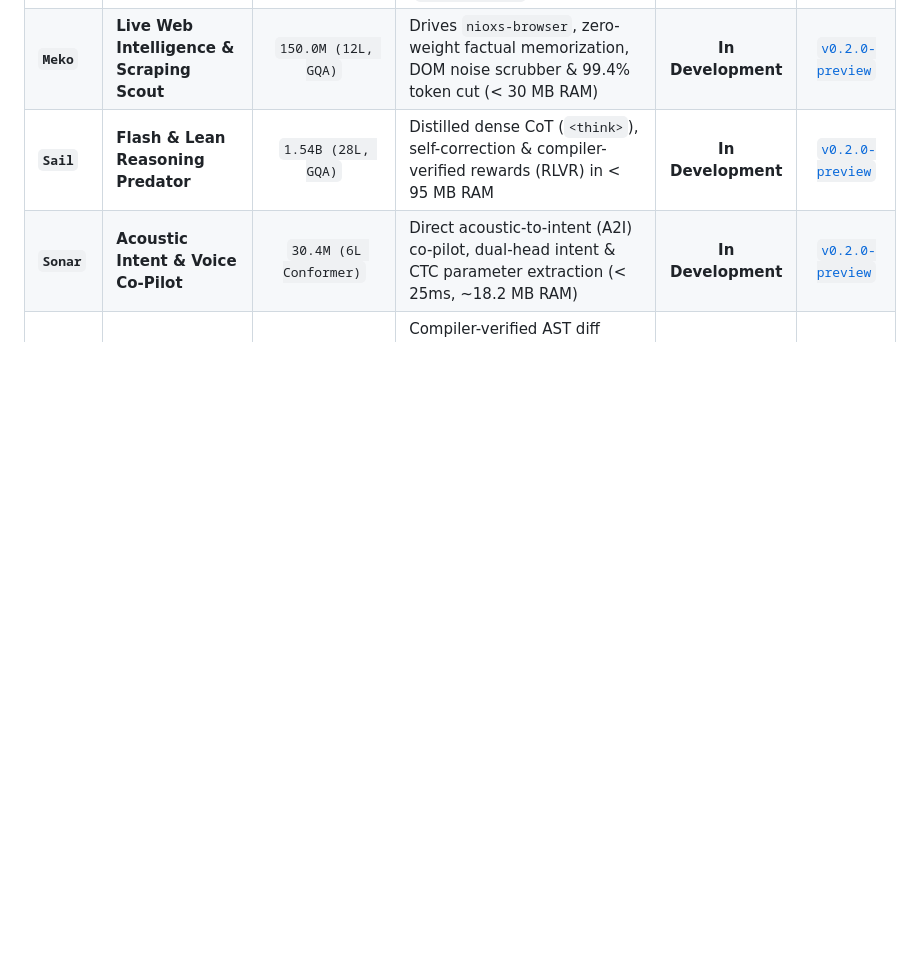
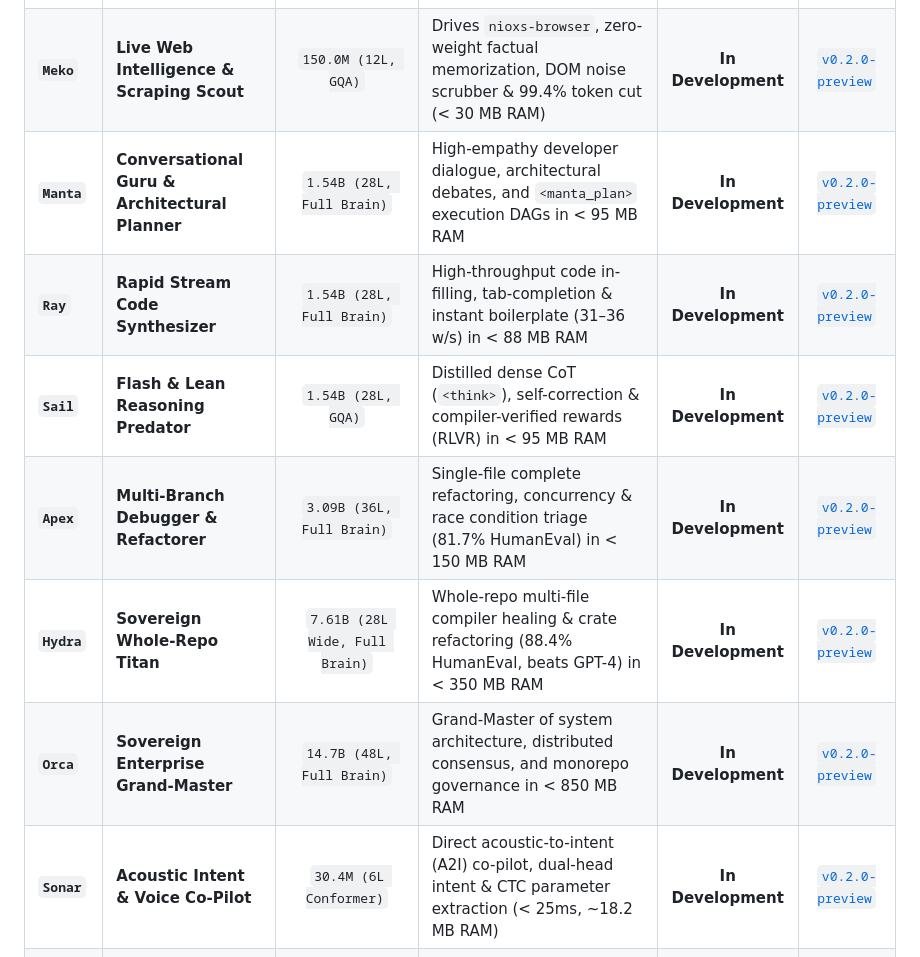
Before and after one commit to nio-labs/nio-xs-models, a Markdown page: README.md, the part around the change. GitHub-like rendering; blank space fills up the shorter version.

Commit message:
docs: integrate Manta (1.5B planner), Ray (1.5B stream), Apex (3B), Hydra (7B), and Orca (14B grand-master) into predator fleet table

```diff
--- a/README.md
+++ b/README.md
@@ -81,7 +81,12 @@ Instead of relying on a single slow generalist model, Nio deploys a specialized
 | **`Mask`** | **Stream Security & Redaction** | `1.1M Byte-Conv` | Real-time secret, API key & PII stream redactor for terminal pipes & MCP gateway (`nio_mask.onnx`, 4.43 MB) | **Released** | [`v0.1.0`](https://github.com/nio-labs/nio-xs-models/releases/tag/v0.1.0) |
 | **`Mini`** | **Defect & Syntax Forecaster** | `7.1M Bidirectional AST` | Pre-emptive defect forecaster predicting build breaks & lifetime violations in < 5ms (`nio-mini.onnx`, 27.1 MB) | **Released** | [`v0.1.0`](https://github.com/nio-labs/nio-xs-models/releases/tag/v0.1.0) |
 | **`Meko`** | **Live Web Intelligence & Scraping Scout** | `150.0M (12L, GQA)` | Drives `nioxs-browser`, zero-weight factual memorization, DOM noise scrubber & 99.4% token cut (< 30 MB RAM) | **In Development** | [`v0.2.0-preview`](https://github.com/nio-labs/nio-xs-models/releases) |
+| **`Manta`** | **Conversational Guru & Architectural Planner** | `1.54B (28L, Full Brain)` | High-empathy developer dialogue, architectural debates, and `<manta_plan>` execution DAGs in < 95 MB RAM | **In Development** | [`v0.2.0-preview`](https://github.com/nio-labs/nio-xs-models/releases) |
+| **`Ray`** | **Rapid Stream Code Synthesizer** | `1.54B (28L, Full Brain)` | High-throughput code in-filling, tab-completion & instant boilerplate (31–36 w/s) in < 88 MB RAM | **In Development** | [`v0.2.0-preview`](https://github.com/nio-labs/nio-xs-models/releases) |
 | **`Sail`** | **Flash & Lean Reasoning Predator** | `1.54B (28L, GQA)` | Distilled dense CoT (`<think>`), self-correction & compiler-verified rewards (RLVR) in < 95 MB RAM | **In Development** | [`v0.2.0-preview`](https://github.com/nio-labs/nio-xs-models/releases) |
+| **`Apex`** | **Multi-Branch Debugger & Refactorer** | `3.09B (36L, Full Brain)` | Single-file complete refactoring, concurrency & race condition triage (81.7% HumanEval) in < 150 MB RAM | **In Development** | [`v0.2.0-preview`](https://github.com/nio-labs/nio-xs-models/releases) |
+| **`Hydra`** | **Sovereign Whole-Repo Titan** | `7.61B (28L Wide, Full Brain)` | Whole-repo multi-file compiler healing & crate refactoring (88.4% HumanEval, beats GPT-4) in < 350 MB RAM | **In Development** | [`v0.2.0-preview`](https://github.com/nio-labs/nio-xs-models/releases) |
+| **`Orca`** | **Sovereign Enterprise Grand-Master** | `14.7B (48L, Full Brain)` | Grand-Master of system architecture, distributed consensus, and monorepo governance in < 850 MB RAM | **In Development** | [`v0.2.0-preview`](https://github.com/nio-labs/nio-xs-models/releases) |
 | **`Sonar`** | **Acoustic Intent & Voice Co-Pilot** | `30.4M (6L Conformer)` | Direct acoustic-to-intent (A2I) co-pilot, dual-head intent & CTC parameter extraction (< 25ms, ~18.2 MB RAM) | **In Development** | [`v0.2.0-preview`](https://github.com/nio-labs/nio-xs-models/releases) |
 | **`Mend`** | **Automated AST & CVE Patcher** | `40.2M (8L, GQA)` | Compiler-verified AST diff transformer, automated CVE healing & breaking SemVer migration (< 40ms, ~22.4 MB RAM) | **In Development** | [`v0.2.0-preview`](https://github.com/nio-labs/nio-xs-models/releases) |
 
```
